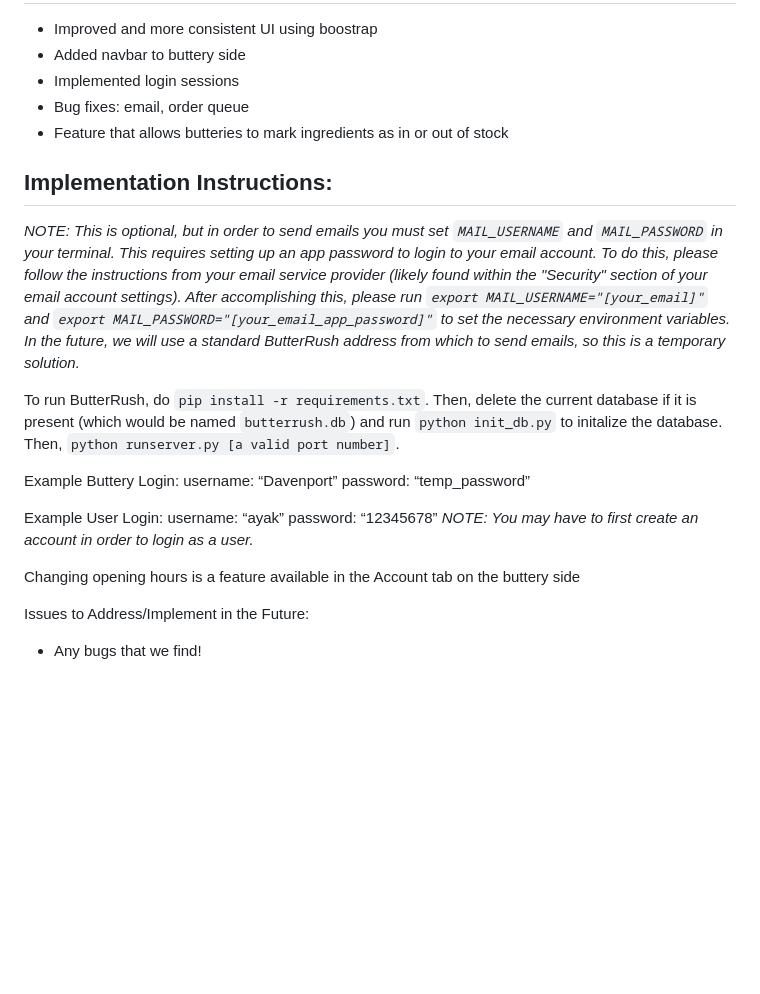
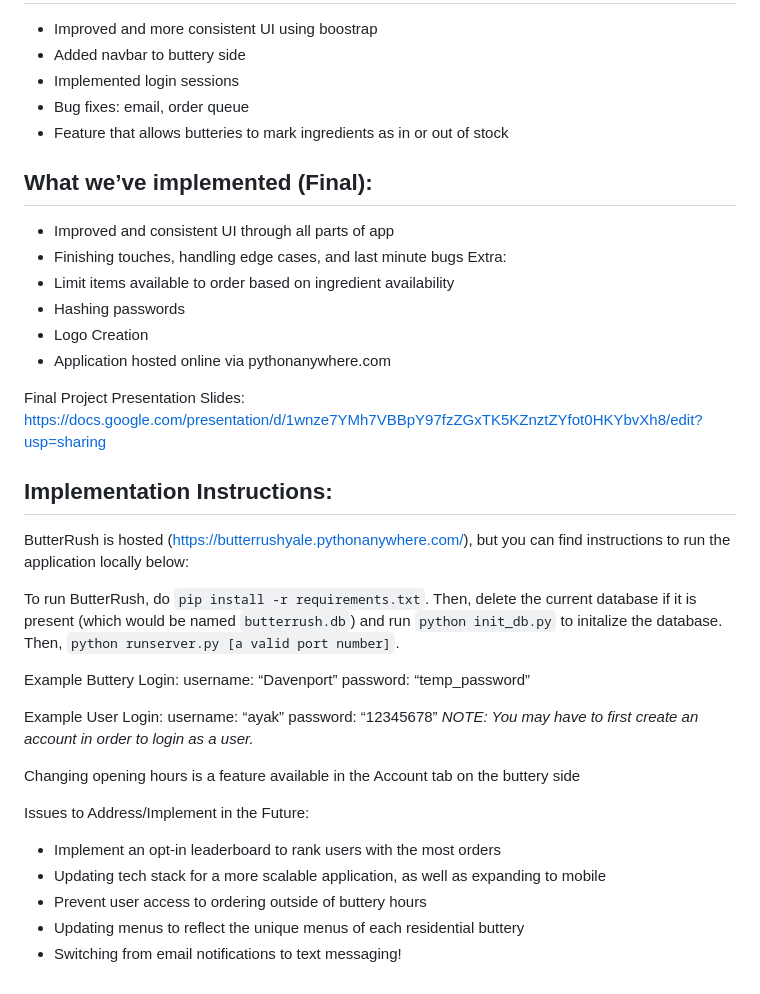
Before and after one commit to yale-cpsc-419-25sp/ButterRush, a Markdown page: README.md, the part around the change printed below. Rendered like a GitHub page; blank space fills up the shorter version.

Commit message:
Final README

```diff
--- a/README.md
+++ b/README.md
@@ -37,9 +35,20 @@ Alpha Figma Wireframe: https://www.figma.com/design/uW76eWa8seOk0Rx3qsZXxy/Butte
 - Bug fixes: email, order queue
 - Feature that allows butteries to mark ingredients as in or out of stock
 
+## What we’ve implemented (Final):
+- Improved and consistent UI through all parts of app
+- Finishing touches, handling edge cases, and last minute bugs
+Extra:
+- Limit items available to order based on ingredient availability
+- Hashing passwords
+- Logo Creation
+- Application hosted online via pythonanywhere.com
+
+Final Project Presentation Slides: https://docs.google.com/presentation/d/1wnze7YMh7VBBpY97fzZGxTK5KZnztZYfot0HKYbvXh8/edit?usp=sharing
+
 ## Implementation Instructions:
 
-*NOTE: This is optional, but in order to send emails you must set `MAIL_USERNAME` and `MAIL_PASSWORD` in your terminal. This requires setting up an app password to login to your email account. To do this, please follow the instructions from your email service provider (likely found within the "Security" section of your email account settings). After accomplishing this, please run `export MAIL_USERNAME="[your_email]"` and `export MAIL_PASSWORD="[your_email_app_password]"` to set the necessary environment variables. In the future, we will use a standard ButterRush address from which to send emails, so this is a temporary solution.*
+ButterRush is hosted (https://butterrushyale.pythonanywhere.com/), but you can find instructions to run the application locally below:
 
 To run ButterRush, do `pip install -r requirements.txt`.
 Then, delete the current database if it is present (which would be named `butterrush.db`) and run `python init_db.py` to initalize the database.
@@ -57,5 +66,8 @@ password: “12345678”
 Changing opening hours is a feature available in the Account tab on the buttery side
 
 Issues to Address/Implement in the Future:
-
-- Any bugs that we find!
+- Implement an opt-in leaderboard to rank users with the most orders
+- Updating tech stack for a more scalable application, as well as expanding to mobile
+- Prevent user access to ordering outside of buttery hours
+- Updating menus to reflect the unique menus of each residential buttery
+- Switching from email notifications to text messaging!
```
Also changed, not shown: other parts of README.md (+0 -2 lines).
